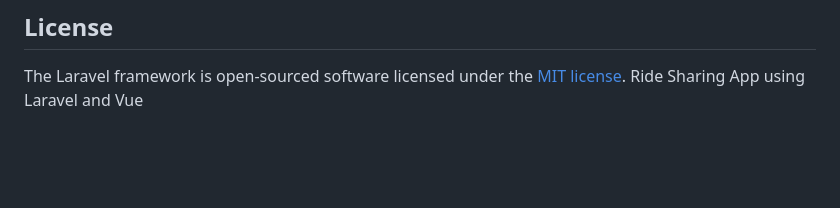
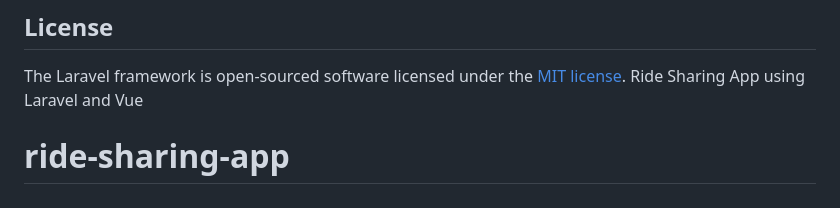
Before and after one commit to asfiaaiman/Ride-Sharing-App, a Markdown page: README.md, the part around the change. Rendered like a GitHub page; blank space fills up the shorter version.

```diff
--- a/README.md
+++ b/README.md
@@ -63,3 +63,4 @@ If you discover a security vulnerability within Laravel, please send an e-mail t
 
 The Laravel framework is open-sourced software licensed under the [MIT license](https://opensource.org/licenses/MIT).
 Ride Sharing App using Laravel and Vue
+# ride-sharing-app
```
